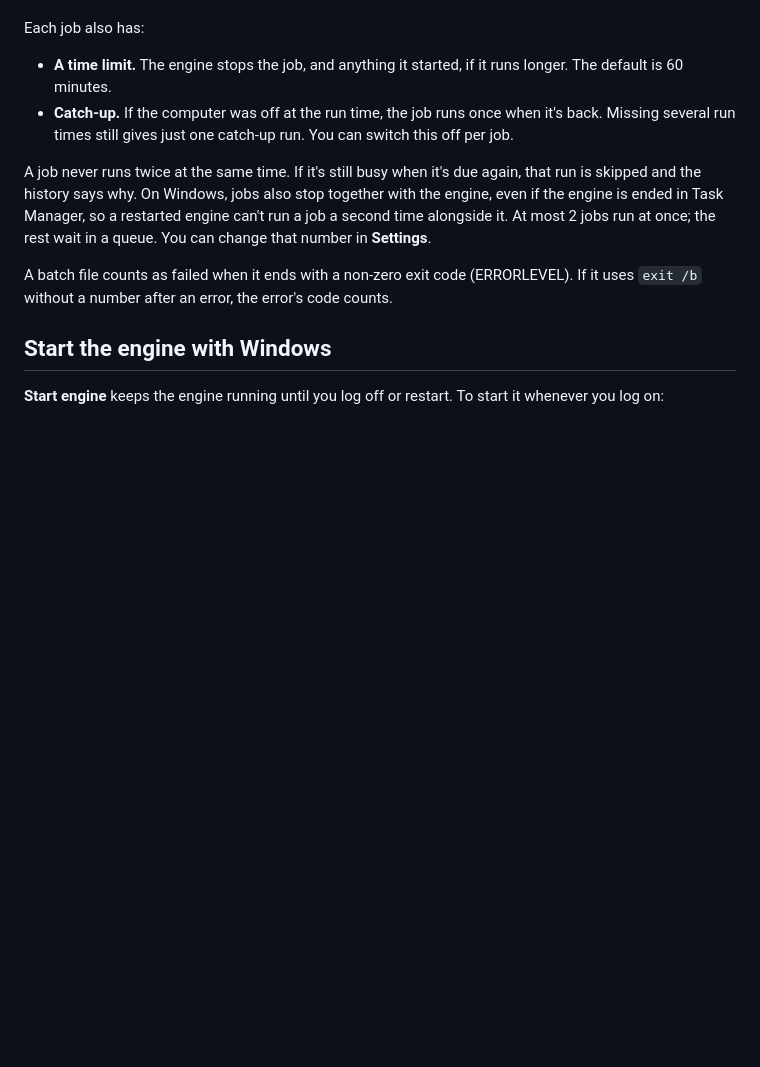
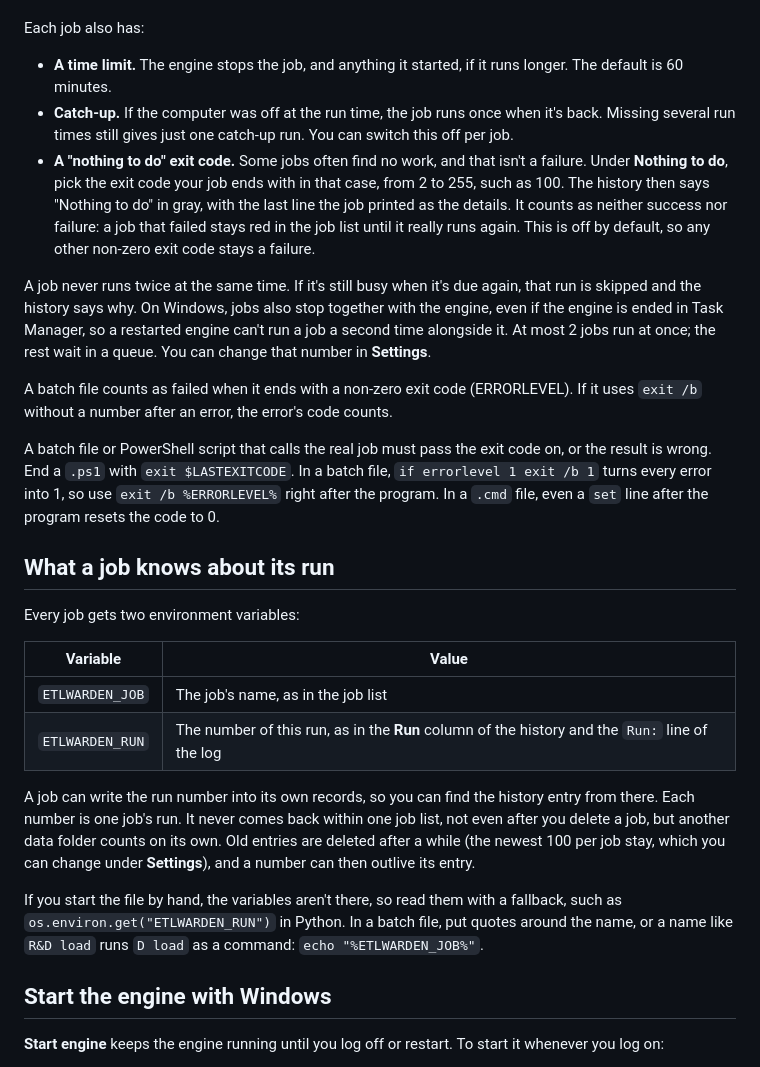
Before and after one commit to xv8mna/etlwarden, a Markdown page: README.md, the part around one of its changes. GitHub-like rendering; blank space fills up the shorter version.

```diff
--- a/README.md
+++ b/README.md
@@ -64,10 +68,26 @@ Each job also has:
 
 - **A time limit.** The engine stops the job, and anything it started, if it runs longer. The default is 60 minutes.
 - **Catch-up.** If the computer was off at the run time, the job runs once when it's back. Missing several run times still gives just one catch-up run. You can switch this off per job.
+- **A "nothing to do" exit code.** Some jobs often find no work, and that isn't a failure. Under **Nothing to do**, pick the exit code your job ends with in that case, from 2 to 255, such as 100. The history then says "Nothing to do" in gray, with the last line the job printed as the details. It counts as neither success nor failure: a job that failed stays red in the job list until it really runs again. This is off by default, so any other non-zero exit code stays a failure.
 
 A job never runs twice at the same time. If it's still busy when it's due again, that run is skipped and the history says why. On Windows, jobs also stop together with the engine, even if the engine is ended in Task Manager, so a restarted engine can't run a job a second time alongside it. At most 2 jobs run at once; the rest wait in a queue. You can change that number in **Settings**.
 
 A batch file counts as failed when it ends with a non-zero exit code (ERRORLEVEL). If it uses `exit /b` without a number after an error, the error's code counts.
+
+A batch file or PowerShell script that calls the real job must pass the exit code on, or the result is wrong. End a `.ps1` with `exit $LASTEXITCODE`. In a batch file, `if errorlevel 1 exit /b 1` turns every error into 1, so use `exit /b %ERRORLEVEL%` right after the program. In a `.cmd` file, even a `set` line after the program resets the code to 0.
+
+## What a job knows about its run
+
+Every job gets two environment variables:
+
+| Variable | Value |
+|---|---|
+| `ETLWARDEN_JOB` | The job's name, as in the job list |
+| `ETLWARDEN_RUN` | The number of this run, as in the **Run** column of the history and the `Run:` line of the log |
+
+A job can write the run number into its own records, so you can find the history entry from there. Each number is one job's run. It never comes back within one job list, not even after you delete a job, but another data folder counts on its own. Old entries are deleted after a while (the newest 100 per job stay, which you can change under **Settings**), and a number can then outlive its entry.
+
+If you start the file by hand, the variables aren't there, so read them with a fallback, such as `os.environ.get("ETLWARDEN_RUN")` in Python. In a batch file, put quotes around the name, or a name like `R&D load` runs `D load` as a command: `echo "%ETLWARDEN_JOB%"`.
 
 ## Start the engine with Windows
 
```
Also changed, not shown: other parts of README.md (+6 -6 lines), docs/screenshot.png, 11 other files.
